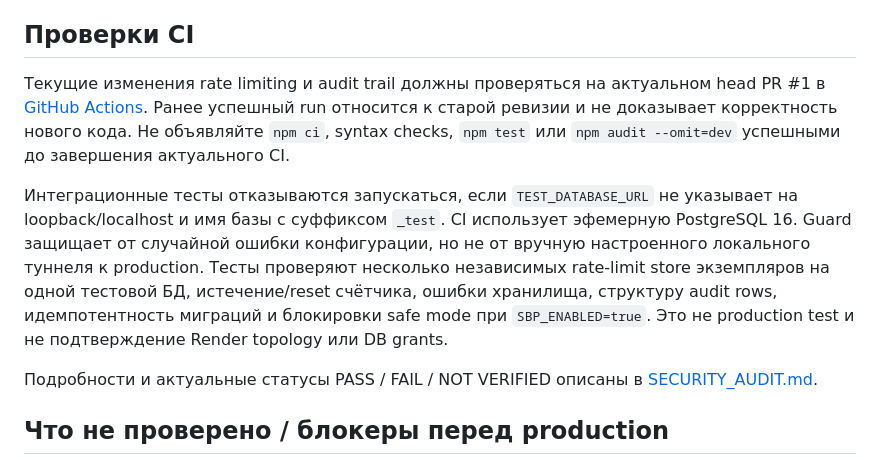
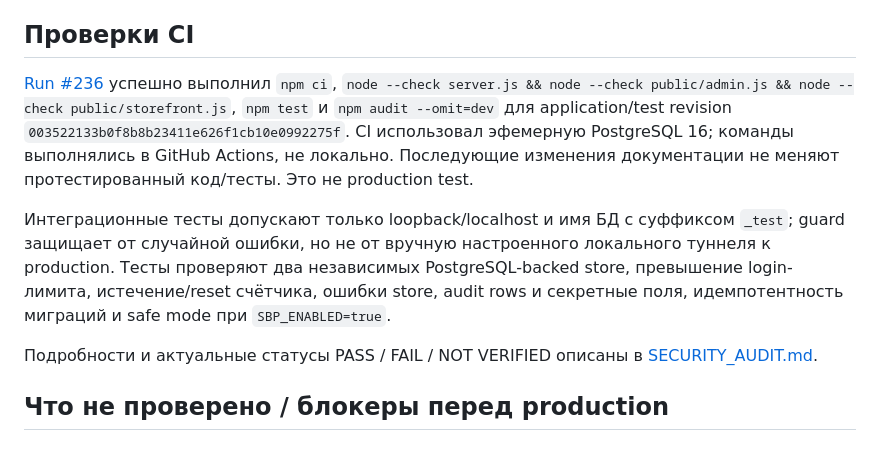
Before and after one commit to Beak67/zavaebatel-uc, a Markdown page: README_RU.md, the part around the change. GitHub-like rendering.

Commit message:
Record passing CI evidence for audit changes

```diff
--- a/README_RU.md
+++ b/README_RU.md
@@ -31,9 +31,9 @@
 
 ## Проверки CI
 
-Текущие изменения rate limiting и audit trail должны проверяться на актуальном head PR #1 в [GitHub Actions](https://github.com/Beak67/zavaebatel-uc/actions). Ранее успешный run относится к старой ревизии и не доказывает корректность нового кода. Не объявляйте `npm ci`, syntax checks, `npm test` или `npm audit --omit=dev` успешными до завершения актуального CI.
+[Run #236](https://github.com/Beak67/zavaebatel-uc/actions/runs/38699952627) успешно выполнил `npm ci`, `node --check server.js && node --check public/admin.js && node --check public/storefront.js`, `npm test` и `npm audit --omit=dev` для application/test revision `003522133b0f8b8b23411e626f1cb10e0992275f`. CI использовал эфемерную PostgreSQL 16; команды выполнялись в GitHub Actions, не локально. Последующие изменения документации не меняют протестированный код/тесты. Это не production test.
 
-Интеграционные тесты отказываются запускаться, если `TEST_DATABASE_URL` не указывает на loopback/localhost и имя базы с суффиксом `_test`. CI использует эфемерную PostgreSQL 16. Guard защищает от случайной ошибки конфигурации, но не от вручную настроенного локального туннеля к production. Тесты проверяют несколько независимых rate-limit store экземпляров на одной тестовой БД, истечение/reset счётчика, ошибки хранилища, структуру audit rows, идемпотентность миграций и блокировки safe mode при `SBP_ENABLED=true`. Это не production test и не подтверждение Render topology или DB grants.
+Интеграционные тесты допускают только loopback/localhost и имя БД с суффиксом `_test`; guard защищает от случайной ошибки, но не от вручную настроенного локального туннеля к production. Тесты проверяют два независимых PostgreSQL-backed store, превышение login-лимита, истечение/reset счётчика, ошибки store, audit rows и секретные поля, идемпотентность миграций и safe mode при `SBP_ENABLED=true`.
 
 Подробности и актуальные статусы PASS / FAIL / NOT VERIFIED описаны в [SECURITY_AUDIT.md](SECURITY_AUDIT.md).
 
```
